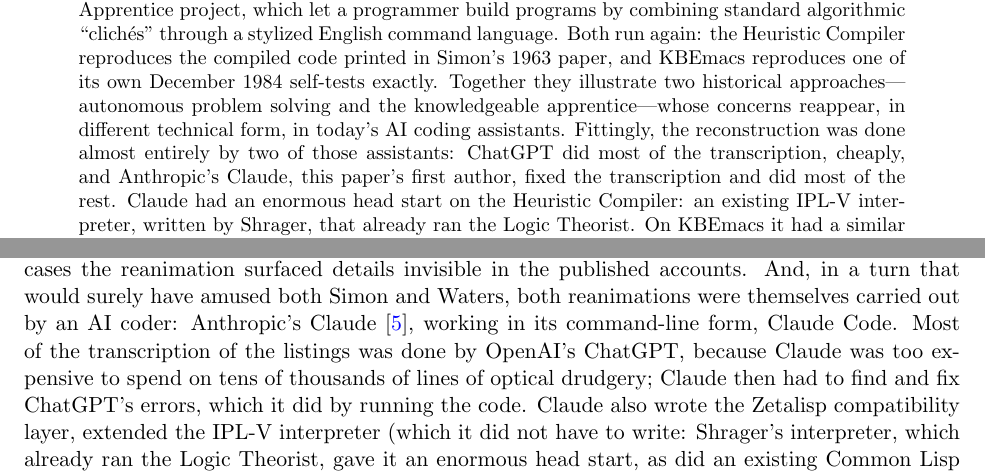
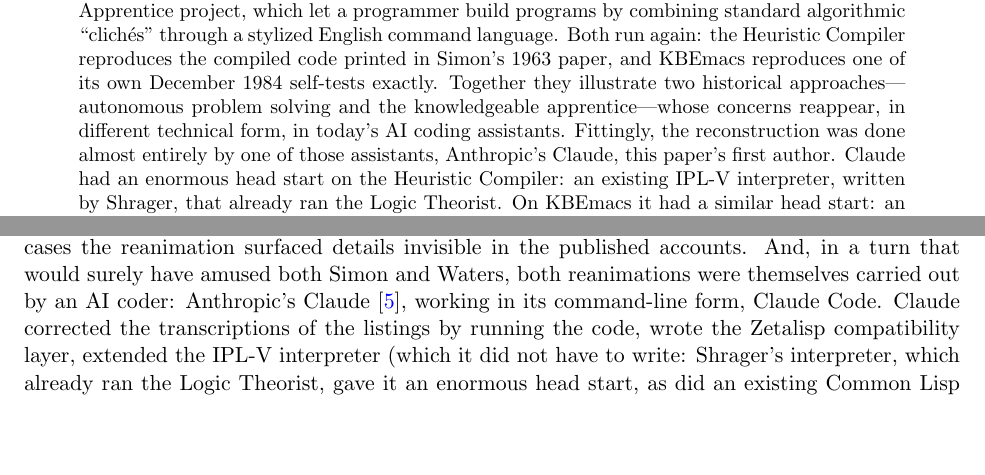
Before and after one commit to jeffshrager/kbemacs, a LaTeX paper (coderpaper/coderpaper.tex): two parts of pages 1 and 2 of 16, joined at a grey line, cut so that both start at the same text, the shorter picture padded with empty space. Compiled offline with pdfLaTeX.

Commit message:
coderpaper: keep the ChatGPT joke to the coda and bio
Co-Authored-By: Claude Opus 5.5 <noreply@anthropic.com>

```diff
--- a/coderpaper/coderpaper.tex
+++ b/coderpaper/coderpaper.tex
@@ -85,10 +85,8 @@
 two historical approaches---autonomous problem solving and the
 knowledgeable apprentice---whose concerns reappear, in different
 technical form, in today's AI coding assistants. Fittingly, the
-reconstruction was done almost entirely by two of those assistants:
-ChatGPT did most of the transcription, cheaply, and Anthropic's Claude,
-this paper's first author, fixed the transcription and did most of the
-rest. Claude had an enormous head start on the Heuristic Compiler: an
+reconstruction was done almost entirely by one of those assistants,
+Anthropic's Claude, this paper's first author. Claude had an enormous head start on the Heuristic Compiler: an
 existing IPL-V interpreter, written by Shrager, that already ran the
 Logic Theorist. On KBEmacs it had a similar head start: an existing
 Common Lisp port of Spice Lisp Flavors, the object system on which
@@ -164,11 +162,8 @@
 in the published accounts. And, in a turn that would surely have
 amused both Simon and Waters, both reanimations were themselves carried
 out by an AI coder: Anthropic's Claude~\cite{claude}, working in its
-command-line form, Claude Code. Most of the transcription of the listings
-was done by OpenAI's ChatGPT, because Claude was too expensive to spend
-on tens of thousands of lines of optical drudgery; Claude then had to
-find and fix ChatGPT's errors, which it did by running the code. Claude
-also wrote the Zetalisp compatibility layer, extended the IPL-V
+command-line form, Claude Code. Claude corrected the transcriptions of
+the listings by running the code, wrote the Zetalisp compatibility layer, extended the IPL-V
 interpreter (which it did not have to write: Shrager's interpreter,
 which already ran the Logic Theorist, gave it an enormous head start,
 as did an existing Common Lisp port of Spice Lisp Flavors for KBEmacs),
```
Also changed, not shown: coderpaper/coderpaper.pdf, 4 other files.
